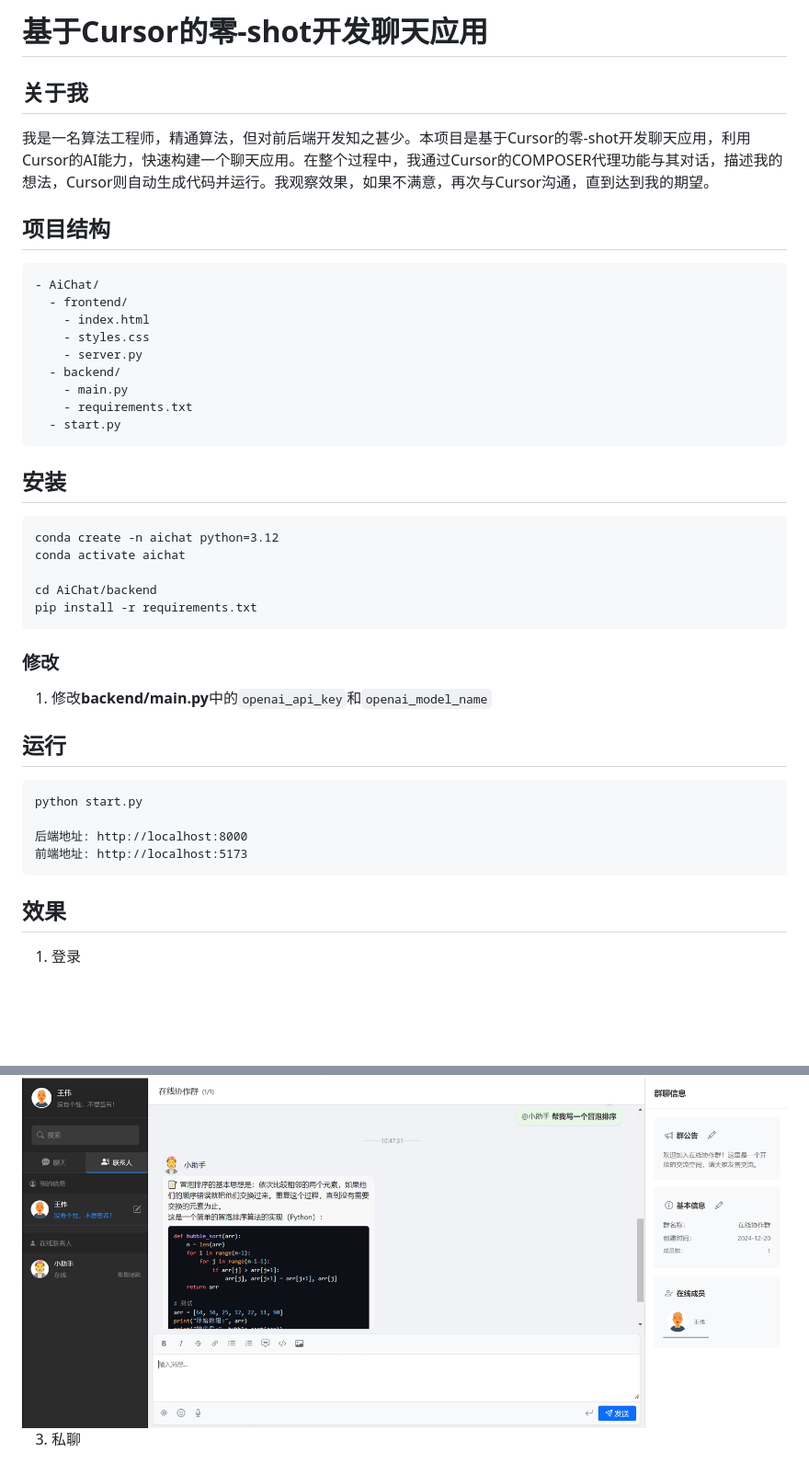
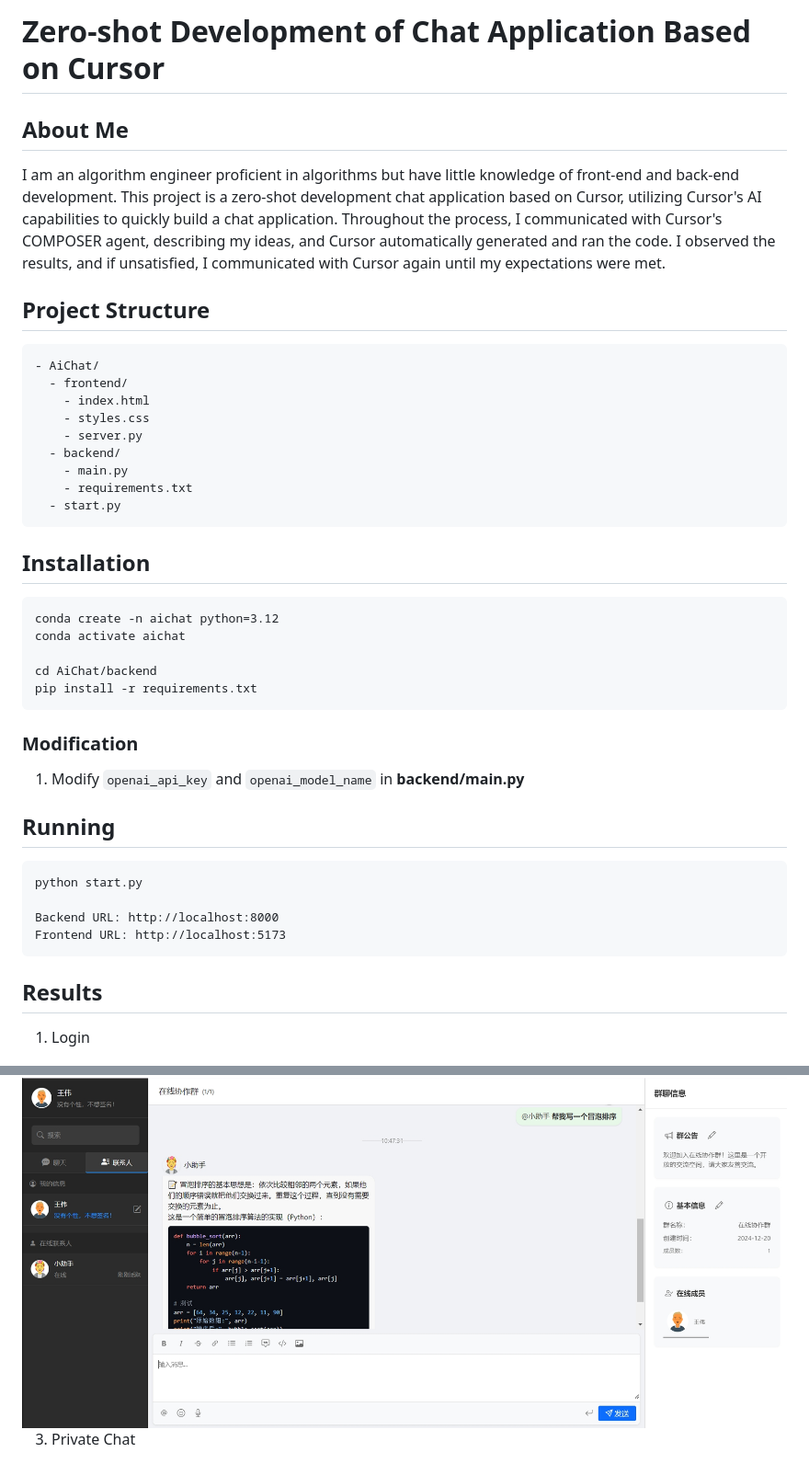
Before and after one commit to zhangxjohn/AiChat, a Markdown page: README.md, 2 parts joined by grey strips. Shown: that part at 92% size. Drawn GitHub-style; blank space fills up the shorter version.

Commit message:
Add English version of README

````diff
--- a/README.md
+++ b/README.md
@@ -1,9 +1,9 @@
-# 基于Cursor的零-shot开发聊天应用
+# Zero-shot Development of Chat Application Based on Cursor
 
-## 关于我
-我是一名算法工程师，精通算法，但对前后端开发知之甚少。本项目是基于Cursor的零-shot开发聊天应用，利用Cursor的AI能力，快速构建一个聊天应用。在整个过程中，我通过Cursor的COMPOSER代理功能与其对话，描述我的想法，Cursor则自动生成代码并运行。我观察效果，如果不满意，再次与Cursor沟通，直到达到我的期望。
+## About Me
+I am an algorithm engineer proficient in algorithms but have little knowledge of front-end and back-end development. This project is a zero-shot development chat application based on Cursor, utilizing Cursor's AI capabilities to quickly build a chat application. Throughout the process, I communicated with Cursor's COMPOSER agent, describing my ideas, and Cursor automatically generated and ran the code. I observed the results, and if unsatisfied, I communicated with Cursor again until my expectations were met.
 
-## 项目结构
+## Project Structure
 ```
 - AiChat/
   - frontend/
@@ -16,7 +16,7 @@
   - start.py
 ```
 
-## 安装
+## Installation
 ```
 conda create -n aichat python=3.12
 conda activate aichat
@@ -25,19 +25,19 @@ cd AiChat/backend
 pip install -r requirements.txt
 ```
 
-### 修改
-1. 修改**backend/main.py**中的```openai_api_key```和```openai_model_name```
+### Modification
+1. Modify `openai_api_key` and `openai_model_name` in **backend/main.py**
 
-## 运行
+## Running
 ```
 python start.py
 
-后端地址: http://localhost:8000
-前端地址: http://localhost:5173
+Backend URL: http://localhost:8000
+Frontend URL: http://localhost:5173
 ```
 
-## 效果
-1. 登录
+## Results
+1. Login
 
 <img src="./images/login.png" alt="login" style="zoom:50%;" />
 
@@ -45,7 +45,7 @@ python start.py
 
 <img src="./images/groupchat.png" alt="groupchat" style="zoom:80%;" />
 
-3. 私聊
+3. Private Chat
 
 <img src="./images/privatechat.png" alt="privatechat" style="zoom:80%;" />
 
````
Also changed, not shown: other parts of README.md (+15 -15 lines).
